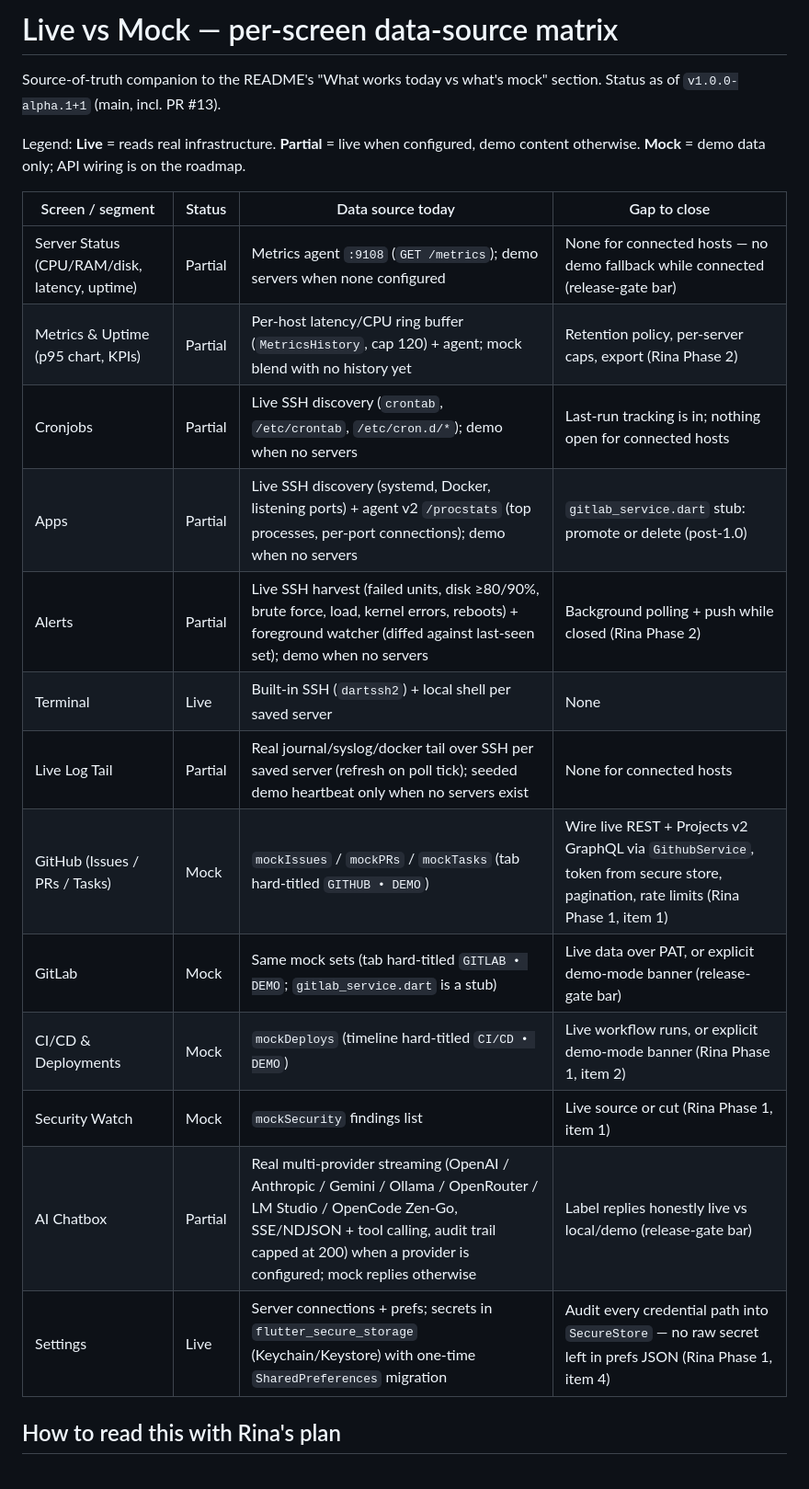
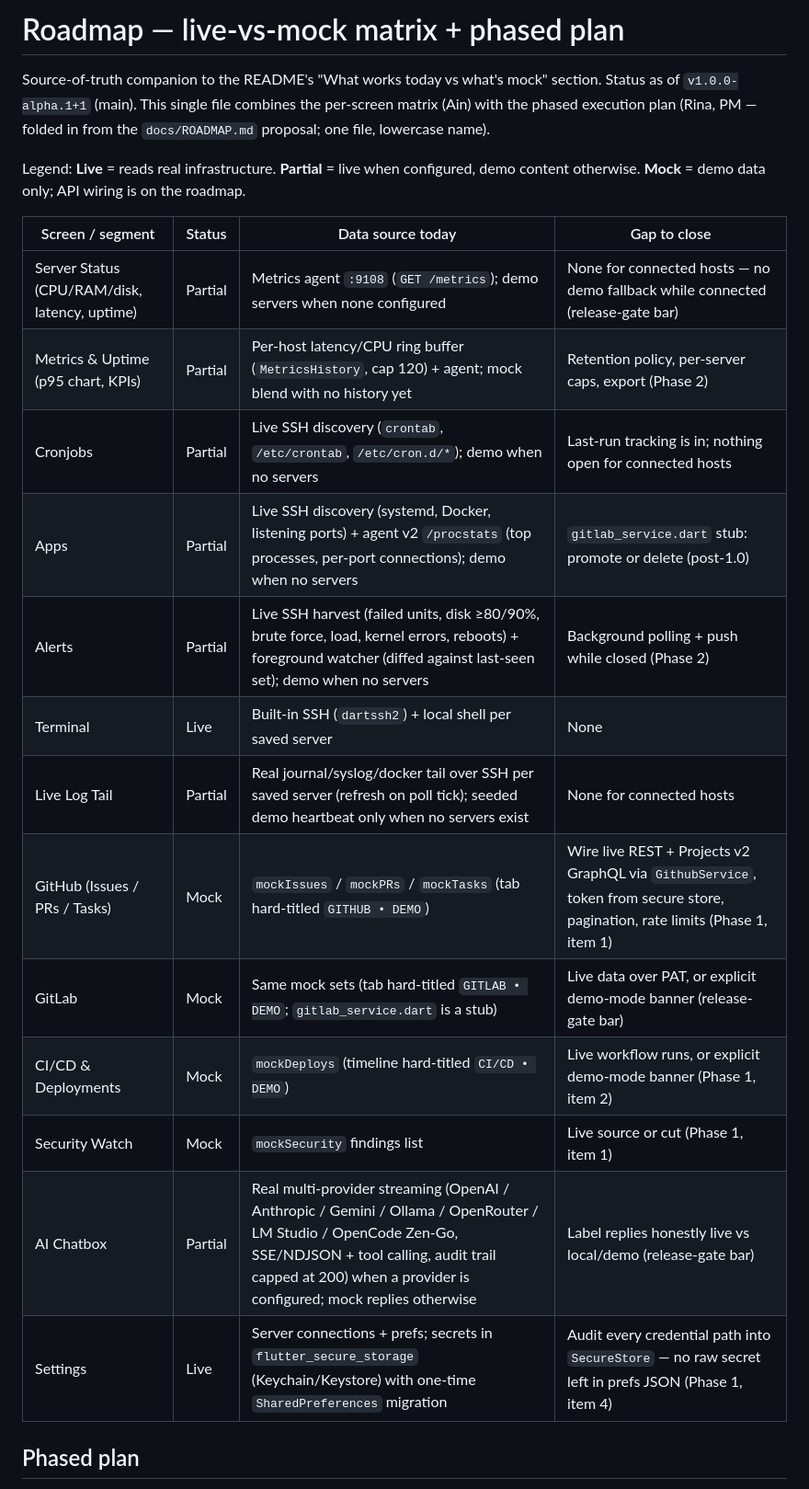
Before and after one commit to alfirus/mycontrolpanel, a Markdown page: docs/roadmap.md, the part around one of its changes. Shown at 92% size. Rendered like a GitHub page.

```diff
--- a/docs/roadmap.md
+++ b/docs/roadmap.md
@@ -1,7 +1,10 @@
-# Live vs Mock — per-screen data-source matrix
+# Roadmap — live-vs-mock matrix + phased plan
 
 Source-of-truth companion to the README's "What works today vs what's
-mock" section. Status as of `v1.0.0-alpha.1+1` (main, incl. PR #13).
+mock" section. Status as of `v1.0.0-alpha.1+1` (main). This single file
+combines the per-screen matrix (Ain) with the phased execution plan
+(Rina, PM — folded in from the `docs/ROADMAP.md` proposal; one file,
+lowercase name).
 
 Legend: **Live** = reads real infrastructure. **Partial** = live when
 configured, demo content otherwise. **Mock** = demo data only; API wiring
@@ -10,18 +13,18 @@ is on the roadmap.
 | Screen / segment | Status | Data source today | Gap to close |
 |---|---|---|---|
 | Server Status (CPU/RAM/disk, latency, uptime) | Partial | Metrics agent `:9108` (`GET /metrics`); demo servers when none configured | None for connected hosts — no demo fallback while connected (release-gate bar) |
-| Metrics & Uptime (p95 chart, KPIs) | Partial | Per-host latency/CPU ring buffer (`MetricsHistory`, cap 120) + agent; mock blend with no history yet | Retention policy, per-server caps, export (Rina Phase 2) |
+| Metrics & Uptime (p95 chart, KPIs) | Partial | Per-host latency/CPU ring buffer (`MetricsHistory`, cap 120) + agent; mock blend with no history yet | Retention policy, per-server caps, export (Phase 2) |
 | Cronjobs | Partial | Live SSH discovery (`crontab`, `/etc/crontab`, `/etc/cron.d/*`); demo when no servers | Last-run tracking is in; nothing open for connected hosts |
 | Apps | Partial | Live SSH discovery (systemd, Docker, listening ports) + agent v2 `/procstats` (top processes, per-port connections); demo when no servers | `gitlab_service.dart` stub: promote or delete (post-1.0) |
-| Alerts | Partial | Live SSH harvest (failed units, disk ≥80/90%, brute force, load, kernel errors, reboots) + foreground watcher (diffed against last-seen set); demo when no servers | Background polling + push while closed (Rina Phase 2) |
+| Alerts | Partial | Live SSH harvest (failed units, disk ≥80/90%, brute force, load, kernel errors, reboots) + foreground watcher (diffed against last-seen set); demo when no servers | Background polling + push while closed (Phase 2) |
 | Terminal | Live | Built-in SSH (`dartssh2`) + local shell per saved server | None |
 | Live Log Tail | Partial | Real journal/syslog/docker tail over SSH per saved server (refresh on poll tick); seeded demo heartbeat only when no servers exist | None for connected hosts |
-| GitHub (Issues / PRs / Tasks) | Mock | `mockIssues` / `mockPRs` / `mockTasks` (tab hard-titled `GITHUB • DEMO`) | Wire live REST + Projects v2 GraphQL via `GithubService`, token from secure store, pagination, rate limits (Rina Phase 1, item 1) |
+| GitHub (Issues / PRs / Tasks) | Mock | `mockIssues` / `mockPRs` / `mockTasks` (tab hard-titled `GITHUB • DEMO`) | Wire live REST + Projects v2 GraphQL via `GithubService`, token from secure store, pagination, rate limits (Phase 1, item 1) |
 | GitLab | Mock | Same mock sets (tab hard-titled `GITLAB • DEMO`; `gitlab_service.dart` is a stub) | Live data over PAT, or explicit demo-mode banner (release-gate bar) |
-| CI/CD & Deployments | Mock | `mockDeploys` (timeline hard-titled `CI/CD • DEMO`) | Live workflow runs, or explicit demo-mode banner (Rina Phase 1, item 2) |
-| Security Watch | Mock | `mockSecurity` findings list | Live source or cut (Rina Phase 1, item 1) |
+| CI/CD & Deployments | Mock | `mockDeploys` (timeline hard-titled `CI/CD • DEMO`) | Live workflow runs, or explicit demo-mode banner (Phase 1, item 2) |
+| Security Watch | Mock | `mockSecurity` findings list | Live source or cut (Phase 1, item 1) |
 | AI Chatbox | Partial | Real multi-provider streaming (OpenAI / Anthropic / Gemini / Ollama / OpenRouter / LM Studio / OpenCode Zen-Go, SSE/NDJSON + tool calling, audit trail capped at 200) when a provider is configured; mock replies otherwise | Label replies honestly live vs local/demo (release-gate bar) |
-| Settings | Live | Server connections + prefs; secrets in `flutter_secure_storage` (Keychain/Keystore) with one-time `SharedPreferences` migration | Audit every credential path into `SecureStore` — no raw secret left in prefs JSON (Rina Phase 1, item 4) |
+| Settings | Live | Server connections + prefs; secrets in `flutter_secure_storage` (Keychain/Keystore) with one-time `SharedPreferences` migration | Audit every credential path into `SecureStore` — no raw secret left in prefs JSON (Phase 1, item 4) |
 
-## How to read this with Rina's plan
+## Phased plan
 
```
Also changed, not shown: other parts of docs/roadmap.md (+80 -18 lines).
